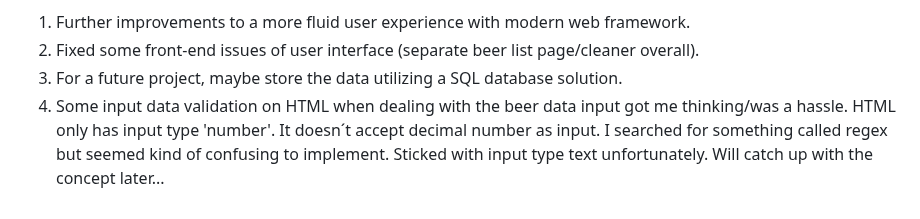
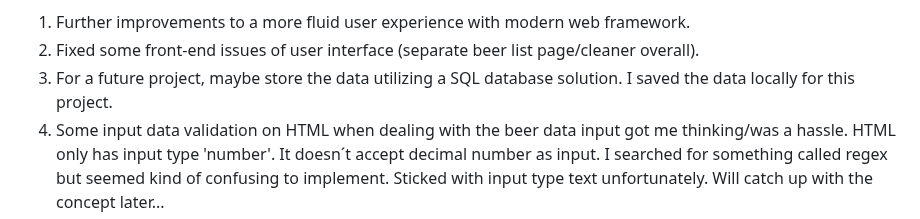
Before and after one commit to fszpeiter/Final-Project-Advanced-Web-Applications, a Markdown page: README.md, the part around the change. Rendered like a GitHub page.

```diff
--- a/README.md
+++ b/README.md
@@ -39,7 +39,7 @@ During the development of the project, I encountered the following consideration
 
 1.	Further improvements to a more fluid user experience with modern web framework.
 2.	Fixed some front-end issues of user interface (separate beer list page/cleaner overall).
-3.  For a future project, maybe store the data utilizing a SQL database solution.
+3.  For a future project, maybe store the data utilizing a SQL database solution. I saved the data locally for this project.
 4.  Some input data validation on HTML when dealing with the beer data input got me thinking/was a hassle. HTML only has input type 'number'. It doesn´t accept decimal number as input. I searched for something called regex but seemed kind of confusing to implement. Sticked with input type text unfortunately. Will catch up with the concept later...
 5.  I was able to implement the buttons ‘Add Beer', 'Delete Last Added Beer' and 'Delete All Beers'. They´re all technically working but it would even greater if I was able to create a success message for each of the buttons. But they got a little buggy, for some reason.
 
```
